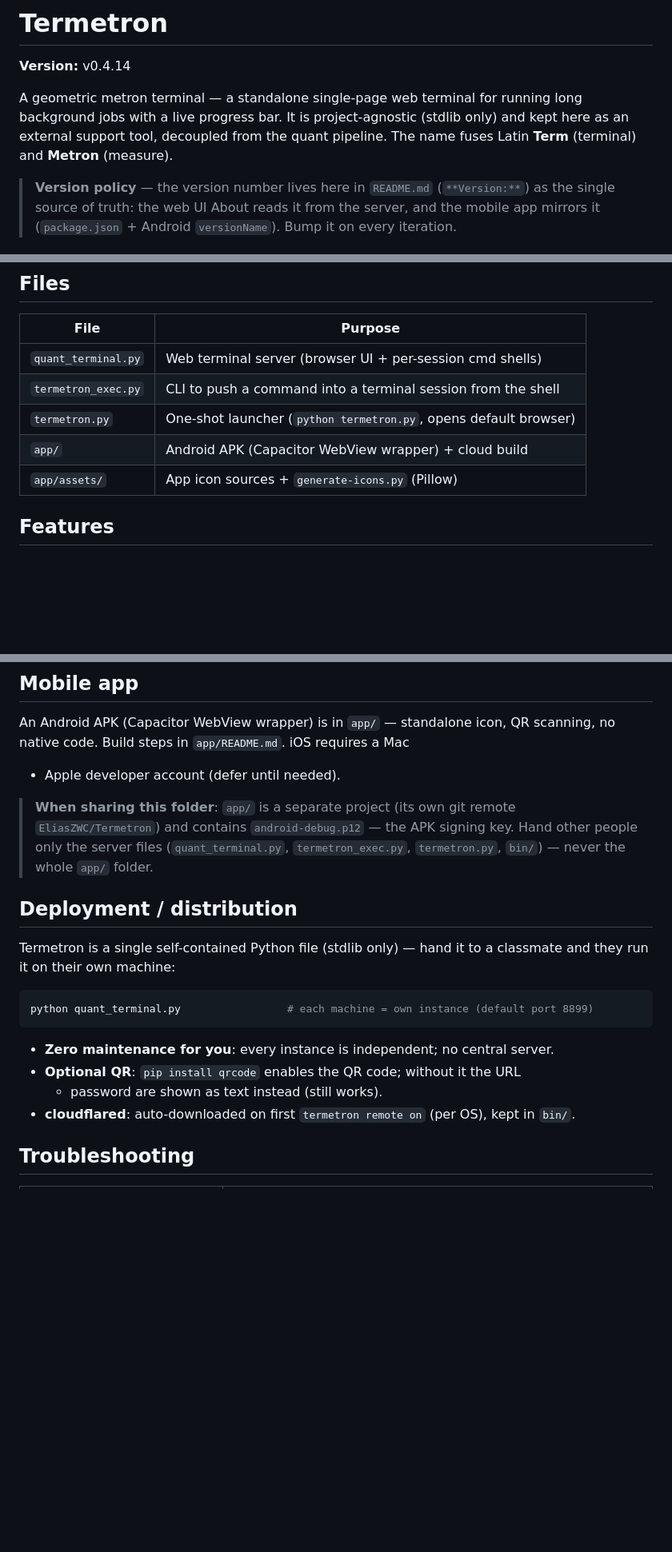
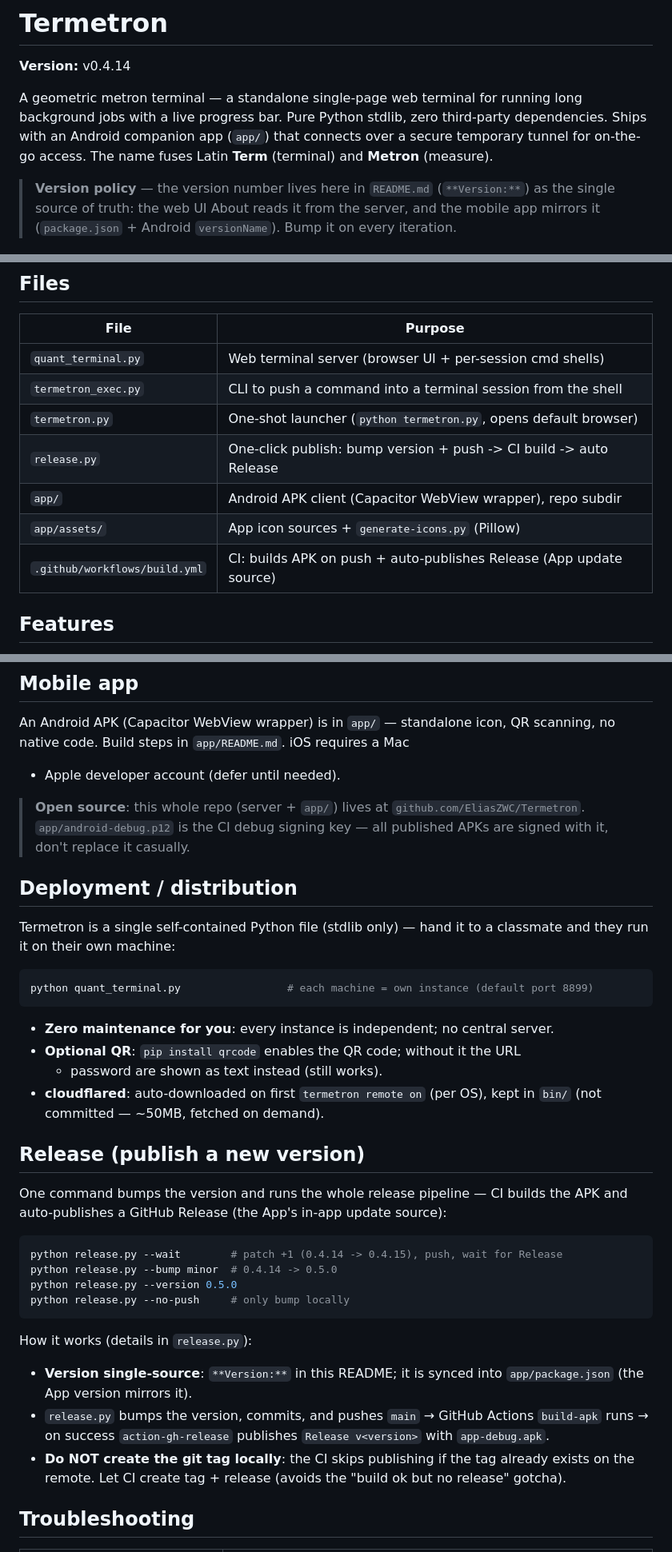
Before and after one commit to EliasZWC/Termetron, a Markdown page: README.md, 3 parts joined by grey strips. Shown at 80% size. Rendered like a GitHub page; blank space fills up the shorter version.

Commit message:
v0.4.14: docs — open-source project README + one-click Release flow (release.py)

````diff
--- a/README.md
+++ b/README.md
@@ -3,9 +3,10 @@
 **Version:** v0.4.14
 
 A geometric metron terminal — a standalone single-page web terminal for running
-long background jobs with a live progress bar. It is project-agnostic (stdlib
-only) and kept here as an external support tool, decoupled from the quant
-pipeline. The name fuses Latin **Term** (terminal) and **Metron** (measure).
+long background jobs with a live progress bar. Pure Python stdlib, zero
+third-party dependencies. Ships with an Android companion app (`app/`) that
+connects over a secure temporary tunnel for on-the-go access. The name fuses
+Latin **Term** (terminal) and **Metron** (measure).
 
 > **Version policy** — the version number lives here in `README.md`
 > (`**Version:**`) as the single source of truth: the web UI About reads it from
@@ -50,8 +51,10 @@ Open the UI at **http://127.0.0.1:8899** (auto-opened unless `--open none`).
 | `quant_terminal.py`| Web terminal server (browser UI + per-session cmd shells)    |
 | `termetron_exec.py`| CLI to push a command into a terminal session from the shell |
 | `termetron.py`     | One-shot launcher (`python termetron.py`, opens default browser) |
-| `app/`             | Android APK (Capacitor WebView wrapper) + cloud build        |
+| `release.py`       | One-click publish: bump version + push -> CI build -> auto Release |
+| `app/`             | Android APK client (Capacitor WebView wrapper), repo subdir   |
 | `app/assets/`      | App icon sources + `generate-icons.py` (Pillow)              |
+| `.github/workflows/build.yml` | CI: builds APK on push + auto-publishes Release (App update source) |
 
 ## Features
 
@@ -190,10 +193,9 @@ An Android APK (Capacitor WebView wrapper) is in `app/` — standalone icon,
 QR scanning, no native code. Build steps in `app/README.md`. iOS requires a Mac
 + Apple developer account (defer until needed).
 
-> **When sharing this folder**: `app/` is a separate project (its own git remote
-> `EliasZWC/Termetron`) and contains `android-debug.p12` — the APK signing key.
-> Hand other people only the server files (`quant_terminal.py`, `termetron_exec.py`,
-> `termetron.py`, `bin/`) — never the whole `app/` folder.
+> **Open source**: this whole repo (server + `app/`) lives at
+> `github.com/EliasZWC/Termetron`. `app/android-debug.p12` is the CI debug
+> signing key — all published APKs are signed with it, don't replace it casually.
 
 ## Deployment / distribution
 
@@ -208,7 +210,30 @@ python quant_terminal.py                 # each machine = own instance (default
 - **Optional QR**: `pip install qrcode` enables the QR code; without it the URL
   + password are shown as text instead (still works).
 - **cloudflared**: auto-downloaded on first `termetron remote on` (per OS), kept in
-  `bin/`.
+  `bin/` (not committed — ~50MB, fetched on demand).
+
+## Release (publish a new version)
+
+One command bumps the version and runs the whole release pipeline — CI builds
+the APK and auto-publishes a GitHub Release (the App's in-app update source):
+
+```bash
+python release.py --wait        # patch +1 (0.4.14 -> 0.4.15), push, wait for Release
+python release.py --bump minor  # 0.4.14 -> 0.5.0
+python release.py --version 0.5.0
+python release.py --no-push     # only bump locally
+```
+
+How it works (details in `release.py`):
+
+- **Version single-source**: `**Version:**` in this README; it is synced into
+  `app/package.json` (the App version mirrors it).
+- `release.py` bumps the version, commits, and pushes `main` → GitHub Actions
+  `build-apk` runs → on success `action-gh-release` publishes
+  `Release v<version>` with `app-debug.apk`.
+- **Do NOT create the git tag locally**: the CI skips publishing if the tag
+  already exists on the remote. Let CI create tag + release (avoids the
+  "build ok but no release" gotcha).
 
 ## Troubleshooting
 
````
